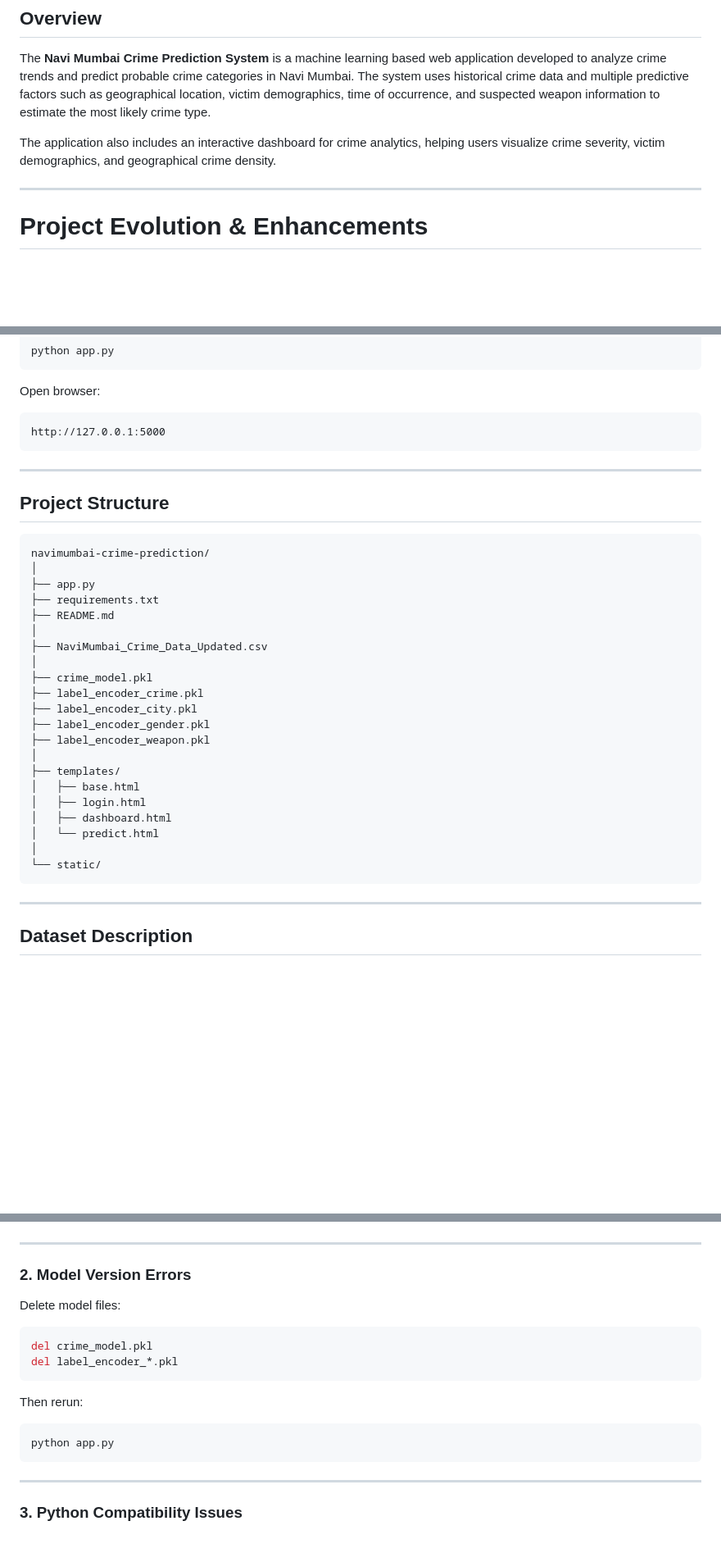
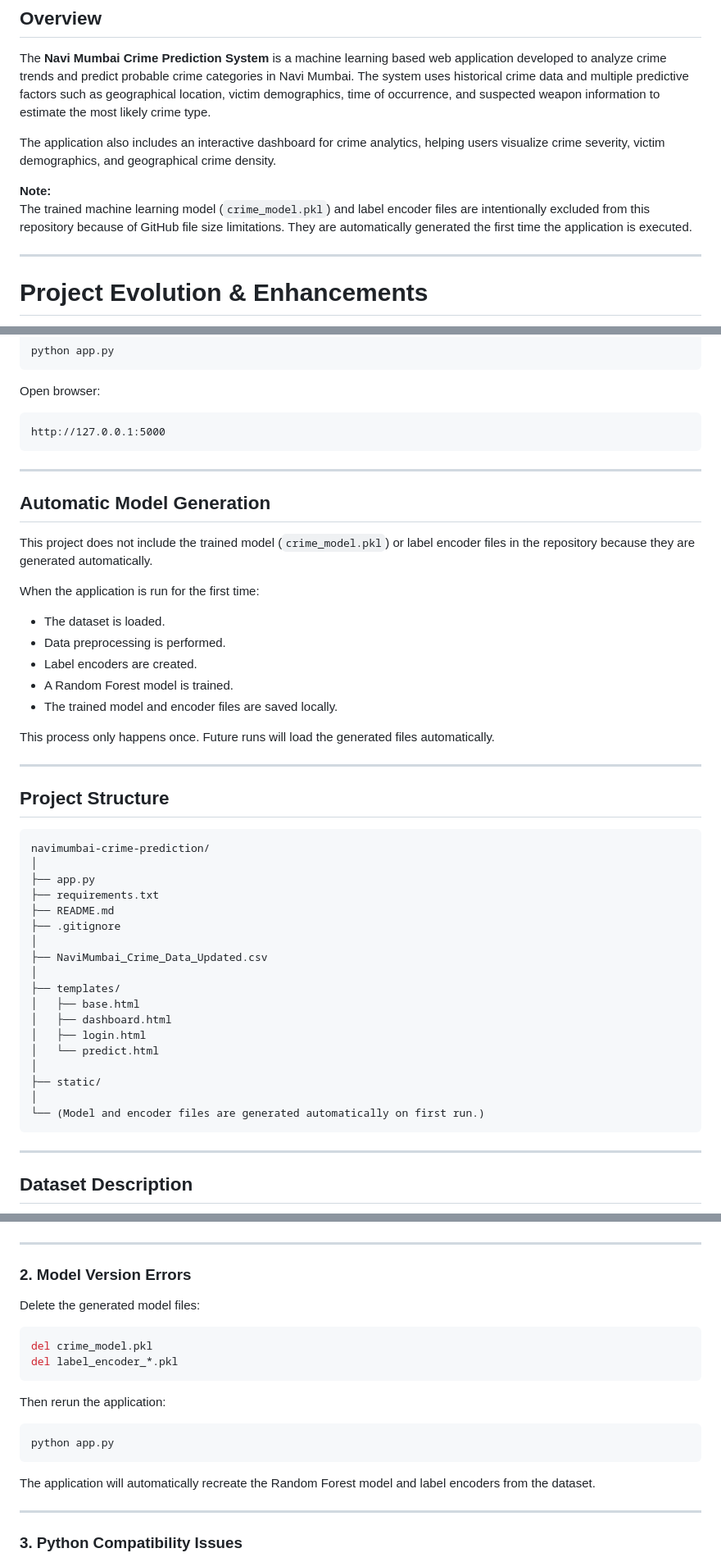
Before and after one commit to iamsashanksahil/Crime-Rate-Prediction-Using-Machine-Learning, a Markdown page: README.md, 3 parts joined by grey strips. Shown at 82% size. Drawn GitHub-style; blank space fills up the shorter version.

````diff
--- a/README.md
+++ b/README.md
@@ -5,6 +5,9 @@
 The **Navi Mumbai Crime Prediction System** is a machine learning based web application developed to analyze crime trends and predict probable crime categories in Navi Mumbai. The system uses historical crime data and multiple predictive factors such as geographical location, victim demographics, time of occurrence, and suspected weapon information to estimate the most likely crime type.
 
 The application also includes an interactive dashboard for crime analytics, helping users visualize crime severity, victim demographics, and geographical crime density.
+
+**Note:**
+The trained machine learning model (`crime_model.pkl`) and label encoder files are intentionally excluded from this repository because of GitHub file size limitations. They are automatically generated the first time the application is executed.
 
 ---
 
@@ -523,6 +526,22 @@ http://127.0.0.1:5000
 
 ---
 
+## Automatic Model Generation
+
+This project does not include the trained model (`crime_model.pkl`) or label encoder files in the repository because they are generated automatically.
+
+When the application is run for the first time:
+
+- The dataset is loaded.
+- Data preprocessing is performed.
+- Label encoders are created.
+- A Random Forest model is trained.
+- The trained model and encoder files are saved locally.
+
+This process only happens once. Future runs will load the generated files automatically.
+
+---
+
 ## Project Structure
 
 ```text
@@ -531,22 +550,19 @@ navimumbai-crime-prediction/
 ├── app.py
 ├── requirements.txt
 ├── README.md
+├── .gitignore
 │
 ├── NaviMumbai_Crime_Data_Updated.csv
 │
-├── crime_model.pkl
-├── label_encoder_crime.pkl
-├── label_encoder_city.pkl
-├── label_encoder_gender.pkl
-├── label_encoder_weapon.pkl
-│
 ├── templates/
 │   ├── base.html
+│   ├── dashboard.html
 │   ├── login.html
-│   ├── dashboard.html
 │   └── predict.html
 │
-└── static/
+├── static/
+│
+└── (Model and encoder files are generated automatically on first run.)
 ```
 
 ---
@@ -595,18 +611,20 @@ python -m pip install -r requirements.txt
 
 ### 2. Model Version Errors
 
-Delete model files:
+Delete the generated model files:
 
 ```powershell
 del crime_model.pkl
 del label_encoder_*.pkl
 ```
 
-Then rerun:
+Then rerun the application:
 
 ```powershell
 python app.py
 ```
+
+The application will automatically recreate the Random Forest model and label encoders from the dataset.
 
 ---
 
````
